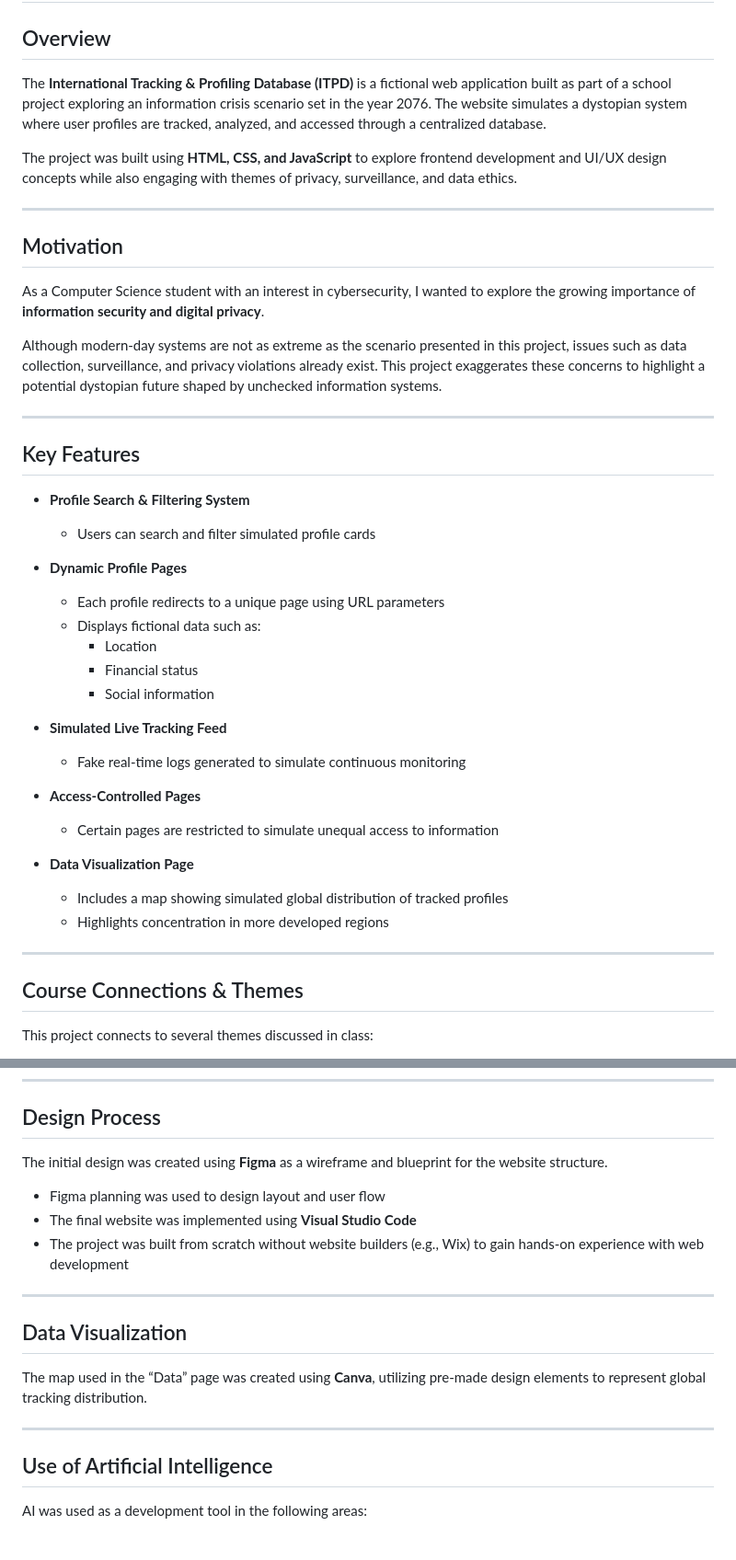
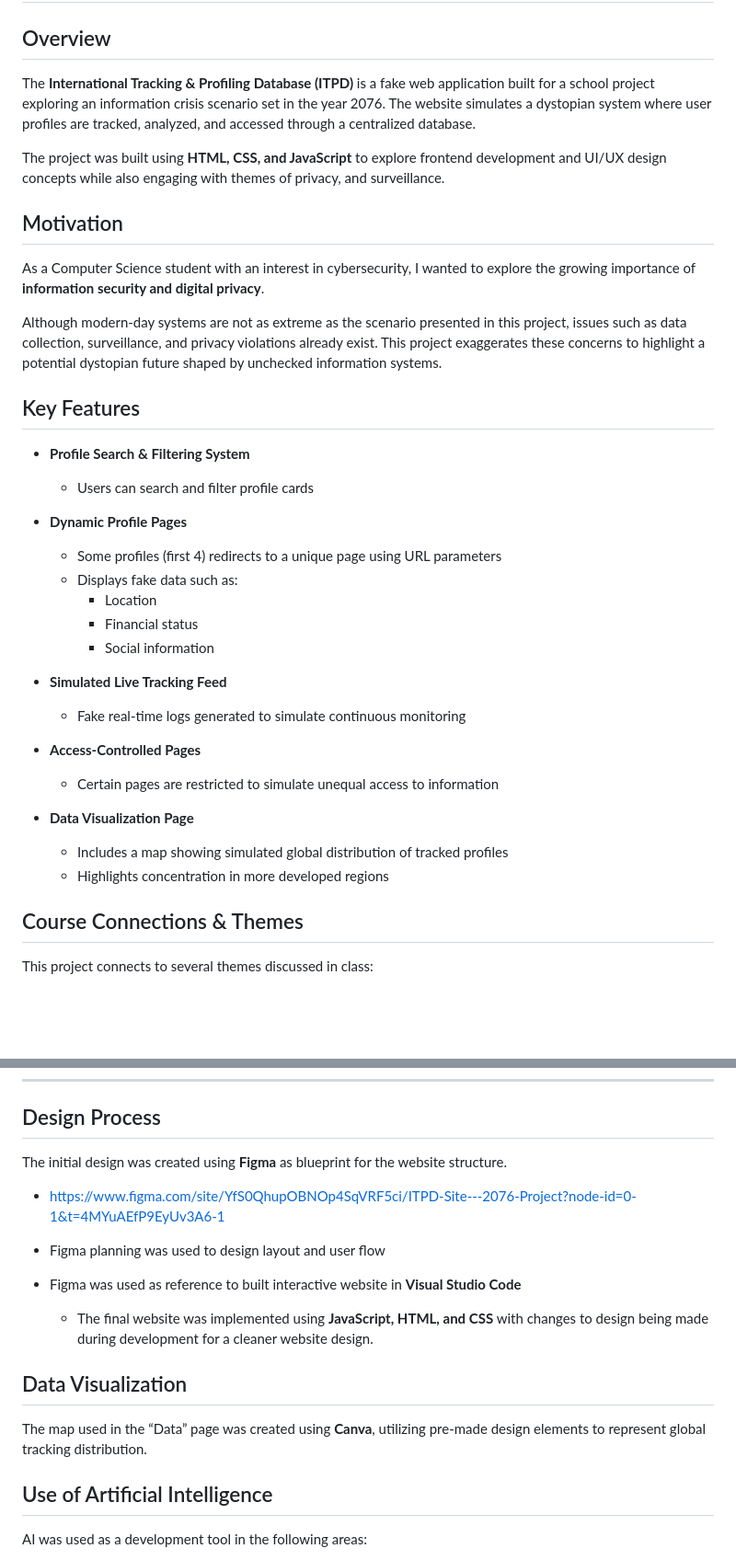
Before and after one commit to 25thSaam/profile-tracking-website, a Markdown page: README.md, 2 parts joined by grey strips. Shown at 92% size. Rendered like a GitHub page; blank space fills up the shorter version.

```diff
--- a/README.md
+++ b/README.md
@@ -2,11 +2,10 @@
 
 ## Overview
 
-The **International Tracking & Profiling Database (ITPD)** is a fictional web application built as part of a school project exploring an information crisis scenario set in the year 2076. The website simulates a dystopian system where user profiles are tracked, analyzed, and accessed through a centralized database.
+The **International Tracking & Profiling Database (ITPD)** is a fake web application built for a school project exploring an information crisis scenario set in the year 2076. The website simulates a dystopian system where user profiles are tracked, analyzed, and accessed through a centralized database.
 
-The project was built using **HTML, CSS, and JavaScript** to explore frontend development and UI/UX design concepts while also engaging with themes of privacy, surveillance, and data ethics.
+The project was built using **HTML, CSS, and JavaScript** to explore frontend development and UI/UX design concepts while also engaging with themes of privacy, and surveillance.
 
----
 
 ## Motivation
 
@@ -14,16 +13,15 @@ As a Computer Science student with an interest in cybersecurity, I wanted to exp
 
 Although modern-day systems are not as extreme as the scenario presented in this project, issues such as data collection, surveillance, and privacy violations already exist. This project exaggerates these concerns to highlight a potential dystopian future shaped by unchecked information systems.
 
----
 
 ## Key Features
 
 - **Profile Search & Filtering System**
-  - Users can search and filter simulated profile cards
+  - Users can search and filter profile cards
 
 - **Dynamic Profile Pages**
-  - Each profile redirects to a unique page using URL parameters
-  - Displays fictional data such as:
+  - Some profiles (first 4) redirects to a unique page using URL parameters
+  - Displays fake data such as:
     - Location
     - Financial status
     - Social information
@@ -38,7 +36,6 @@ Although modern-day systems are not as extreme as the scenario presented in this
   - Includes a map showing simulated global distribution of tracked profiles
   - Highlights concentration in more developed regions
 
----
 
 ## Course Connections & Themes
 
@@ -60,19 +57,18 @@ This project connects to several themes discussed in class:
 
 ## Design Process
 
-The initial design was created using **Figma** as a wireframe and blueprint for the website structure.
+The initial design was created using **Figma** as blueprint for the website structure.
+- https://www.figma.com/site/YfS0QhupOBNOp4SqVRF5ci/ITPD-Site---2076-Project?node-id=0-1&t=4MYuAEfP9EyUv3A6-1
 
 - Figma planning was used to design layout and user flow
-- The final website was implemented using **Visual Studio Code**
-- The project was built from scratch without website builders (e.g., Wix) to gain hands-on experience with web development
+- Figma was used as reference to built interactive website in **Visual Studio Code**
+  - The final website was implemented using **JavaScript, HTML, and CSS** with changes to design being made during     development for a cleaner website design.
 
----
 
 ## Data Visualization
 
 The map used in the “Data” page was created using **Canva**, utilizing pre-made design elements to represent global tracking distribution.
 
----
 
 ## Use of Artificial Intelligence
 
```
